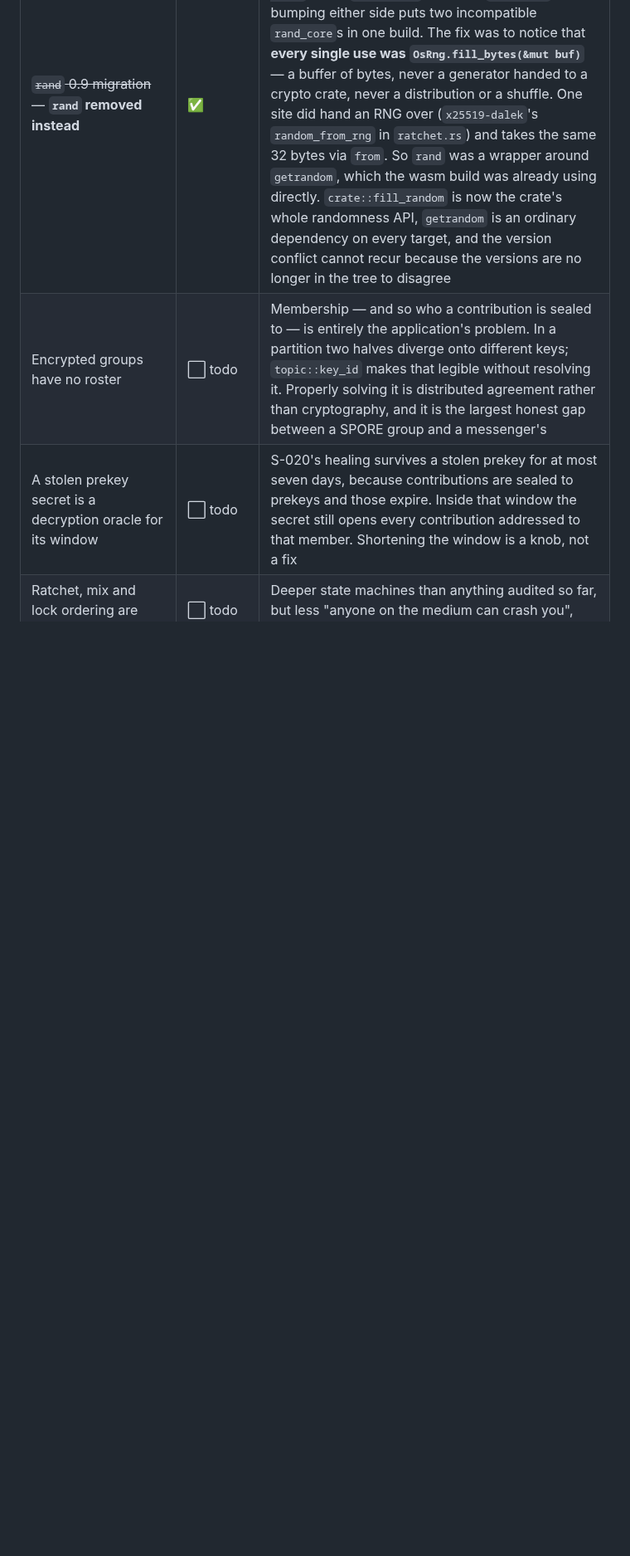
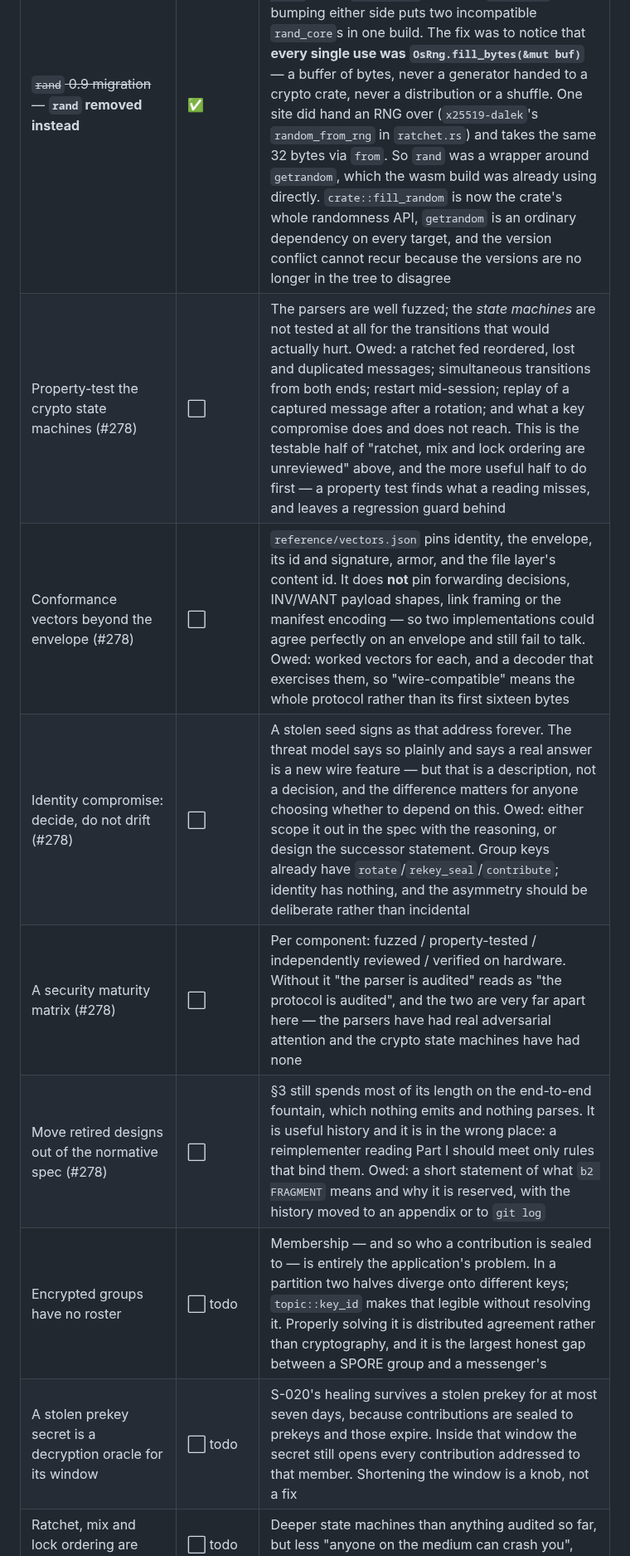
Before and after one commit to sloev/spore, a Markdown page: docs/ROADMAP.md, the part around the change. Shown at 83% size. GitHub-like rendering; blank space fills up the shorter version.

```diff
--- a/docs/ROADMAP.md
+++ b/docs/ROADMAP.md
@@ -68,6 +68,11 @@ claim the code actually honours.
 | Benchmark suite: throughput/memory, reproducible, tracked per platform | ⬜ todo | Folded into **M11's simulator** rather than built separately: a throughput number from a microbenchmark says less than delivery probability and bytes-per-delivered-byte under loss, and two harnesses would drift. Keep the per-platform regression-threshold idea — that is the part `spore-sim` owes CI |
 | ~~Migrate the RustCrypto stack~~ | ✅ | `ed25519-dalek` 3, `x25519-dalek` 3, `blake2` 0.11, `chacha20poly1305` 0.11, `aead` 0.6. Unblocked by removing `rand` first — with no direct `rand`, the `rand_core` 0.6/0.9 split that made the bump uncompilable no longer exists. Three things were needed beyond the version numbers, and the second is the one that would have shipped a broken browser: **(1)** `Blake2bVar` is gone in 0.11, replaced by `Blake2b<OutSize>` where the size is a type — all four sizes here are compile-time constants, so three runtime `unwrap()`s disappeared. **(2)** `chacha20poly1305`'s *default* features enable `crypto-common/getrandom`, which drags in `getrandom` 0.4, which refuses `wasm32-unknown-unknown` without `wasm_js` — i.e. without wasm-bindgen, which Part IV says the blob must not need. We generate our own nonces, so `default-features = false` drops it and the wasm stays bindgen-free. **(3)** `curve25519-dalek` 5 is far slower unoptimised than 4 was: the signature-heavy tests went 18s → 151s. `[profile.dev.package.curve25519-dalek] opt-level = 3` brings the suite to 8.7s, *faster* than before the bump. Measured costs that remain: release verification ~22% slower, and the wasm blob +4.1%, the latter because `crypto_box` 0.9 still pulls `curve25519-dalek` 4 alongside 5 — that resolves when `crypto_box` 0.10 ships |
 | ~~`rand` 0.9 migration~~ — **`rand` removed instead** | ✅ | Dependabot's bump (#255) could not compile, and the reason was structural rather than incidental: `rand` 0.9 carries `rand_core` 0.9 while `ed25519-dalek` 2 and `crypto_box` 0.9 carry `rand_core` 0.6, so bumping either side puts two incompatible `rand_core`s in one build. The fix was to notice that **every single use was `OsRng.fill_bytes(&mut buf)`** — a buffer of bytes, never a generator handed to a crypto crate, never a distribution or a shuffle. One site did hand an RNG over (`x25519-dalek`'s `random_from_rng` in `ratchet.rs`) and takes the same 32 bytes via `from`. So `rand` was a wrapper around `getrandom`, which the wasm build was already using directly. `crate::fill_random` is now the crate's whole randomness API, `getrandom` is an ordinary dependency on every target, and the version conflict cannot recur because the versions are no longer in the tree to disagree |
+| Property-test the crypto state machines (#278) | ⬜ | The parsers are well fuzzed; the *state machines* are not tested at all for the transitions that would actually hurt. Owed: a ratchet fed reordered, lost and duplicated messages; simultaneous transitions from both ends; restart mid-session; replay of a captured message after a rotation; and what a key compromise does and does not reach. This is the testable half of "ratchet, mix and lock ordering are unreviewed" above, and the more useful half to do first — a property test finds what a reading misses, and leaves a regression guard behind |
+| Conformance vectors beyond the envelope (#278) | ⬜ | `reference/vectors.json` pins identity, the envelope, its id and signature, armor, and the file layer's content id. It does **not** pin forwarding decisions, INV/WANT payload shapes, link framing or the manifest encoding — so two implementations could agree perfectly on an envelope and still fail to talk. Owed: worked vectors for each, and a decoder that exercises them, so "wire-compatible" means the whole protocol rather than its first sixteen bytes |
+| Identity compromise: decide, do not drift (#278) | ⬜ | A stolen seed signs as that address forever. The threat model says so plainly and says a real answer is a new wire feature — but that is a description, not a decision, and the difference matters for anyone choosing whether to depend on this. Owed: either scope it out in the spec with the reasoning, or design the successor statement. Group keys already have `rotate`/`rekey_seal`/`contribute`; identity has nothing, and the asymmetry should be deliberate rather than incidental |
+| A security maturity matrix (#278) | ⬜ | Per component: fuzzed / property-tested / independently reviewed / verified on hardware. Without it "the parser is audited" reads as "the protocol is audited", and the two are very far apart here — the parsers have had real adversarial attention and the crypto state machines have had none |
+| Move retired designs out of the normative spec (#278) | ⬜ | §3 still spends most of its length on the end-to-end fountain, which nothing emits and nothing parses. It is useful history and it is in the wrong place: a reimplementer reading Part I should meet only rules that bind them. Owed: a short statement of what `b2 FRAGMENT` means and why it is reserved, with the history moved to an appendix or to `git log` |
 | Encrypted groups have no roster | ⬜ todo | Membership — and so who a contribution is sealed to — is entirely the application's problem. In a partition two halves diverge onto different keys; `topic::key_id` makes that legible without resolving it. Properly solving it is distributed agreement rather than cryptography, and it is the largest honest gap between a SPORE group and a messenger's |
 | A stolen prekey secret is a decryption oracle for its window | ⬜ todo | S-020's healing survives a stolen prekey for at most seven days, because contributions are sealed to prekeys and those expire. Inside that window the secret still opens every contribution addressed to that member. Shortening the window is a knob, not a fix |
 | Ratchet, mix and lock ordering are unreviewed | ⬜ todo | Deeper state machines than anything audited so far, but less "anyone on the medium can crash you", which is why they were not first |
```
Also changed, not shown: docs/CONTRIBUTING.md (+1 -1 lines), docs/SPEC.md (+20 -3 lines).
